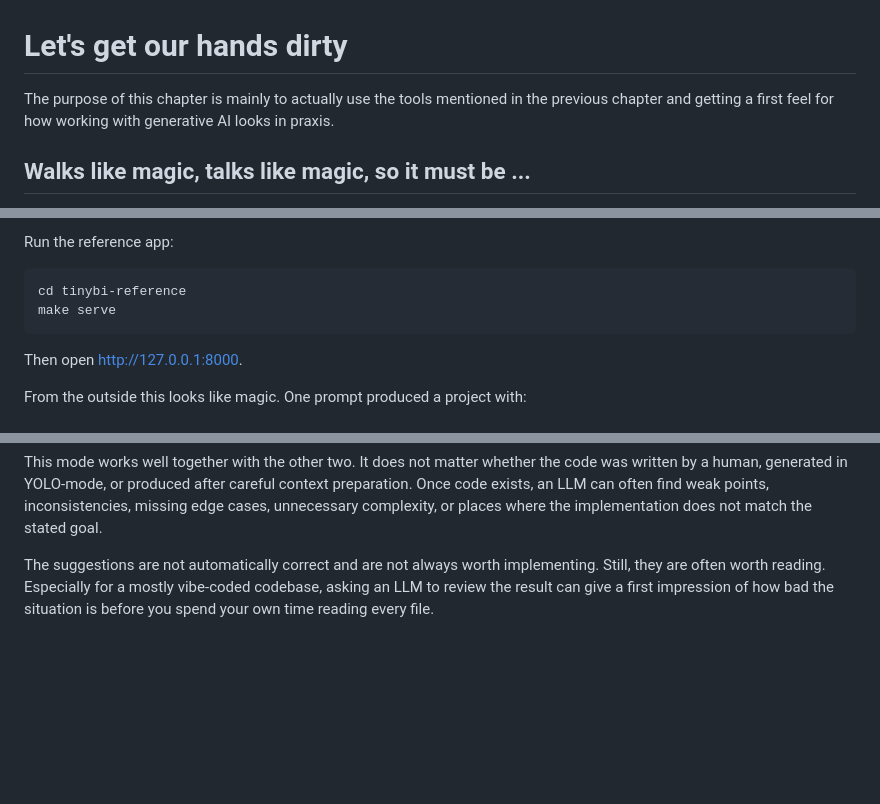
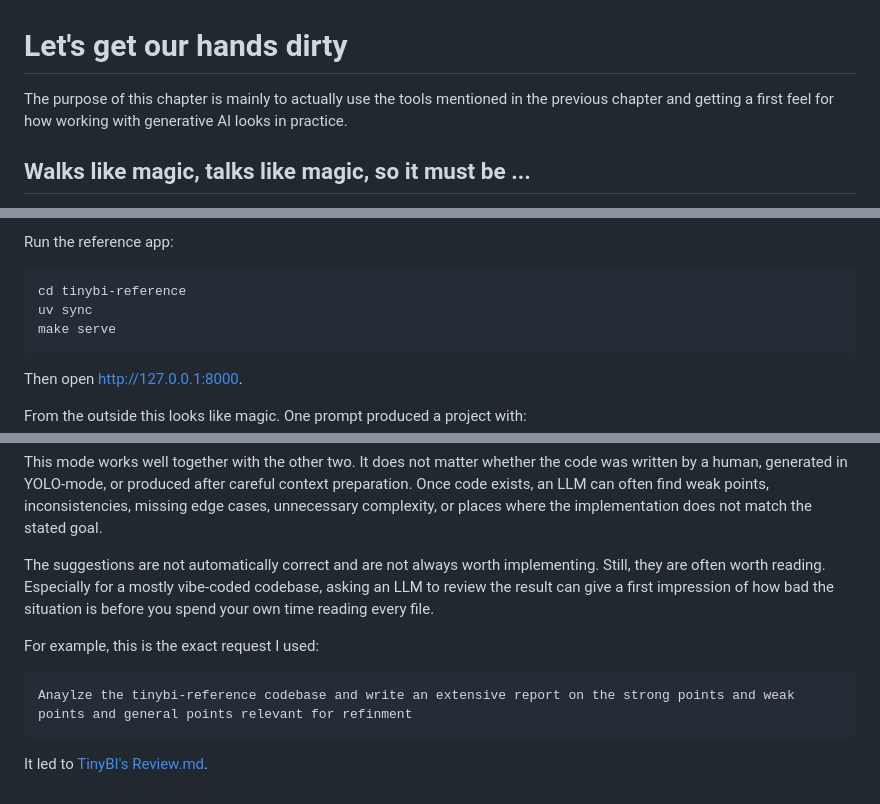
Before and after one commit to nextdorf/agentic-crashcourse, a Markdown page: crashcourse/02 let's get our hands dirty.md, 3 parts joined by grey strips. GitHub-like rendering; blank space fills up the shorter version.

Commit message:
Review generated

````diff
--- a/crashcourse/02 let's get our hands dirty.md
+++ b/crashcourse/02 let's get our hands dirty.md
@@ -1,5 +1,5 @@
 # Let's get our hands dirty
-The purpose of this chapter is mainly to actually use the tools mentioned in the previous chapter and getting a first feel for how working with generative AI looks in praxis.
+The purpose of this chapter is mainly to actually use the tools mentioned in the previous chapter and getting a first feel for how working with generative AI looks in practice.
 
 ## Walks like magic, talks like magic, so it must be ...
 
@@ -19,6 +19,7 @@ Run the reference app:
 
 ```bash
 cd tinybi-reference
+uv sync
 make serve
 ```
 
@@ -557,3 +558,10 @@ In my opinion, this is also the best mode when learning a new topic. If the mode
 This mode works well together with the other two. It does not matter whether the code was written by a human, generated in YOLO-mode, or produced after careful context preparation. Once code exists, an LLM can often find weak points, inconsistencies, missing edge cases, unnecessary complexity, or places where the implementation does not match the stated goal.
 
 The suggestions are not automatically correct and are not always worth implementing. Still, they are often worth reading. Especially for a mostly vibe-coded codebase, asking an LLM to review the result can give a first impression of how bad the situation is before you spend your own time reading every file.
+
+For example, this is the exact request I used:
+```text
+Anaylze the tinybi-reference codebase and write an extensive report on the strong points and weak points and general points relevant for refinment
+```
+
+It led to [TinyBI's Review.md](../tinybi-reference/review.md).
````
Also changed, not shown: tinybi-reference/review.md (added, +505 -0 lines).
